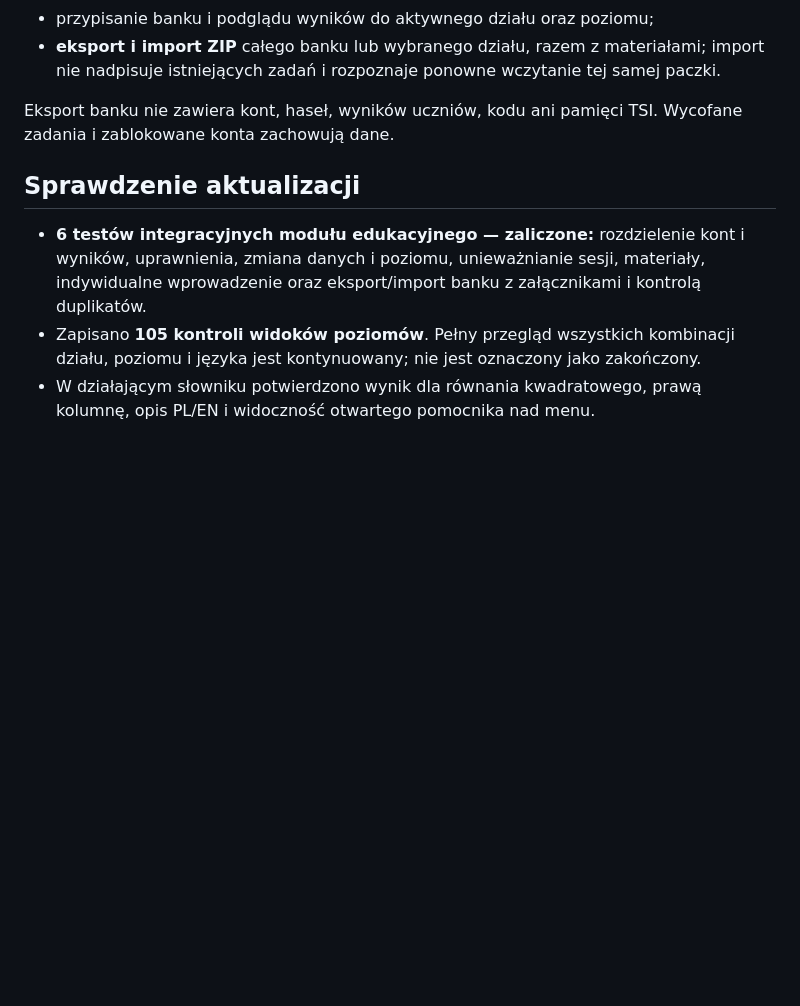
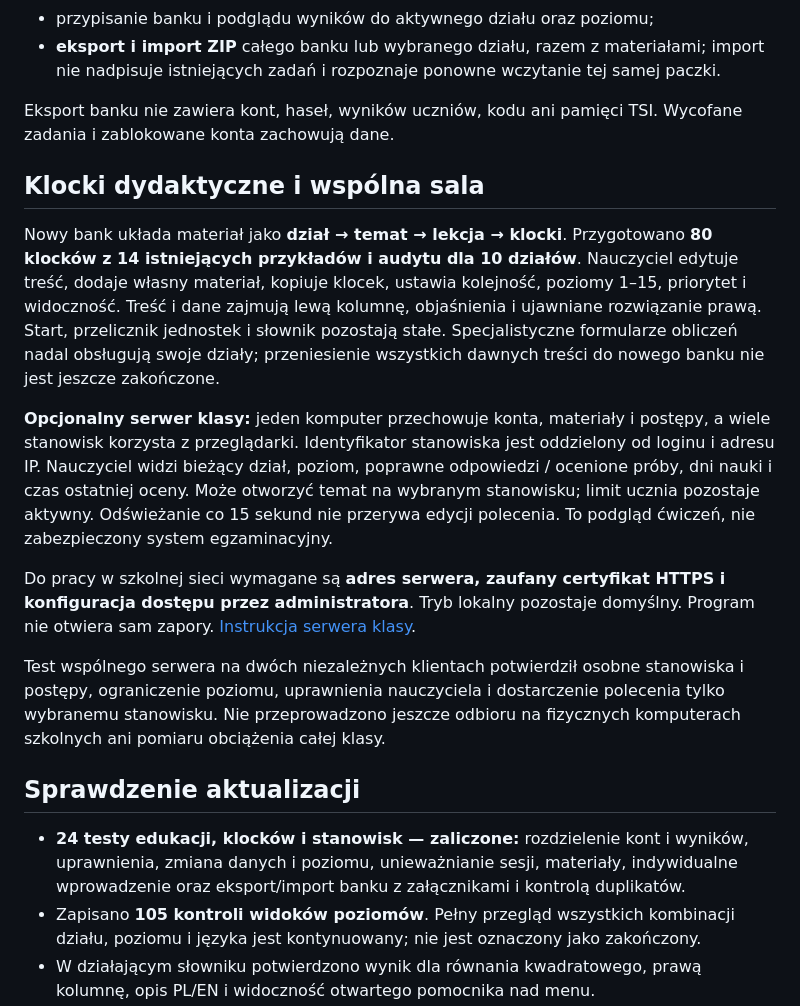
Before and after one commit to jbackk-lang/TSI-math-validator-5, a Markdown page: README.md, the part around one of its changes. Rendered like a GitHub page; blank space fills up the shorter version.

```diff
--- a/README.md
+++ b/README.md
@@ -51,9 +53,19 @@ Chroniony panel otwiera się pod obszarem pracy po podaniu klucza nauczyciela. Z
 
 Eksport banku nie zawiera kont, haseł, wyników uczniów, kodu ani pamięci TSI. Wycofane zadania i zablokowane konta zachowują dane.
 
+## Klocki dydaktyczne i wspólna sala
+
+Nowy bank układa materiał jako **dział → temat → lekcja → klocki**. Przygotowano **80 klocków z 14 istniejących przykładów i audytu dla 10 działów**. Nauczyciel edytuje treść, dodaje własny materiał, kopiuje klocek, ustawia kolejność, poziomy 1–15, priorytet i widoczność. Treść i dane zajmują lewą kolumnę, objaśnienia i ujawniane rozwiązanie prawą. Start, przelicznik jednostek i słownik pozostają stałe. Specjalistyczne formularze obliczeń nadal obsługują swoje działy; przeniesienie wszystkich dawnych treści do nowego banku nie jest jeszcze zakończone.
+
+**Opcjonalny serwer klasy:** jeden komputer przechowuje konta, materiały i postępy, a wiele stanowisk korzysta z przeglądarki. Identyfikator stanowiska jest oddzielony od loginu i adresu IP. Nauczyciel widzi bieżący dział, poziom, poprawne odpowiedzi / ocenione próby, dni nauki i czas ostatniej oceny. Może otworzyć temat na wybranym stanowisku; limit ucznia pozostaje aktywny. Odświeżanie co 15 sekund nie przerywa edycji polecenia. To podgląd ćwiczeń, nie zabezpieczony system egzaminacyjny.
+
+Do pracy w szkolnej sieci wymagane są **adres serwera, zaufany certyfikat HTTPS i konfiguracja dostępu przez administratora**. Tryb lokalny pozostaje domyślny. Program nie otwiera sam zapory. [Instrukcja serwera klasy](docs/SIEC_SZKOLNA.md).
+
+Test wspólnego serwera na dwóch niezależnych klientach potwierdził osobne stanowiska i postępy, ograniczenie poziomu, uprawnienia nauczyciela i dostarczenie polecenia tylko wybranemu stanowisku. Nie przeprowadzono jeszcze odbioru na fizycznych komputerach szkolnych ani pomiaru obciążenia całej klasy.
+
 ## Sprawdzenie aktualizacji
 
-- **6 testów integracyjnych modułu edukacyjnego — zaliczone:** rozdzielenie kont i wyników, uprawnienia, zmiana danych i poziomu, unieważnianie sesji, materiały, indywidualne wprowadzenie oraz eksport/import banku z załącznikami i kontrolą duplikatów.
+- **24 testy edukacji, klocków i stanowisk — zaliczone:** rozdzielenie kont i wyników, uprawnienia, zmiana danych i poziomu, unieważnianie sesji, materiały, indywidualne wprowadzenie oraz eksport/import banku z załącznikami i kontrolą duplikatów.
 - Zapisano **105 kontroli widoków poziomów**. Pełny przegląd wszystkich kombinacji działu, poziomu i języka jest kontynuowany; nie jest oznaczony jako zakończony.
 - W działającym słowniku potwierdzono wynik dla równania kwadratowego, prawą kolumnę, opis PL/EN i widoczność otwartego pomocnika nad menu.
 
```
Also changed, not shown: other parts of README.md (+5 -9 lines), docs/SIEC_SZKOLNA.md (added, +133 -0 lines), docs/archiwum/README_przed_szafa_20261102.md (added, +76 -0 lines), docs/ui-klasa-postepy-20261102.jpg (added), docs/ui-szafa-20261102.jpg (added).
